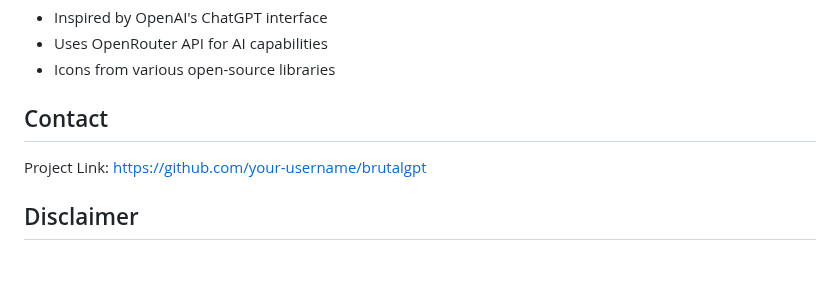
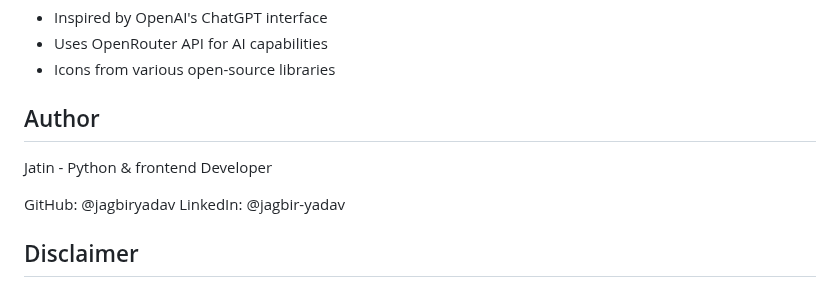
Before and after one commit to jagbiryadav/BrutalGPT, a Markdown page: README.md, the part around the change. Drawn GitHub-style; blank space fills up the shorter version.

```diff
--- a/README.md
+++ b/README.md
@@ -160,9 +160,12 @@ This project is licensed under the MIT License - see the [LICENSE](LICENSE) file
 - Uses OpenRouter API for AI capabilities
 - Icons from various open-source libraries
 
-## Contact
+## Author
+Jatin - Python & frontend Developer
 
-Project Link: [https://github.com/your-username/brutalgpt](https://github.com/your-username/brutalgpt)
+GitHub: @jagbiryadav
+LinkedIn: @jagbir-yadav
+
 
 ## Disclaimer
 
```
